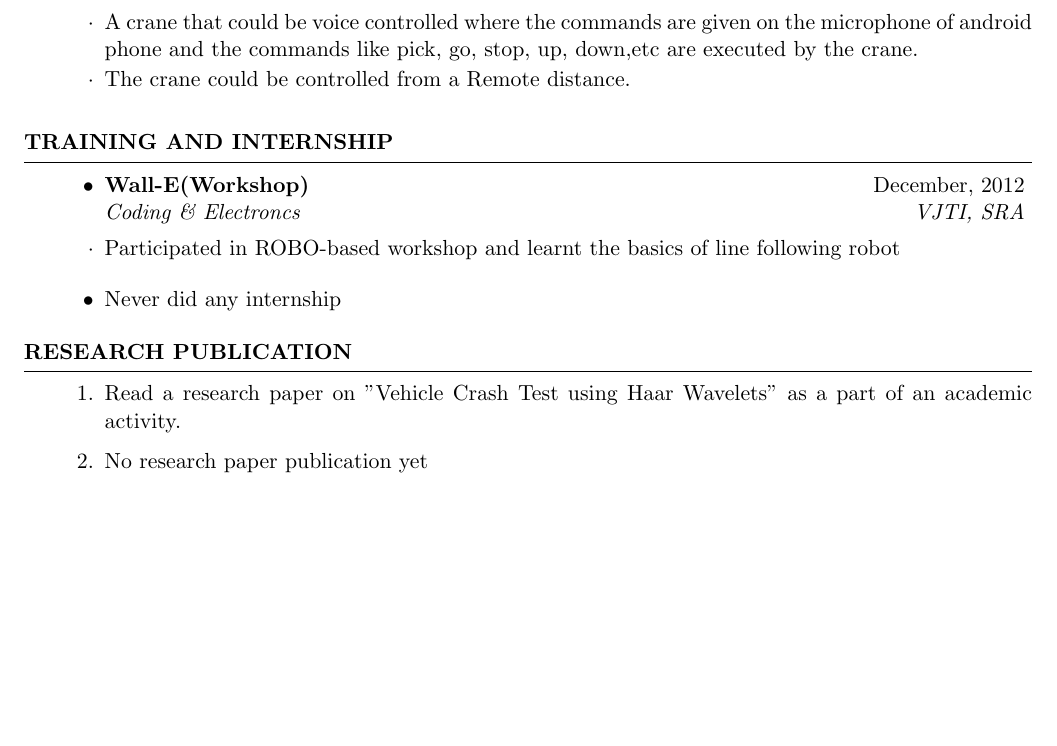
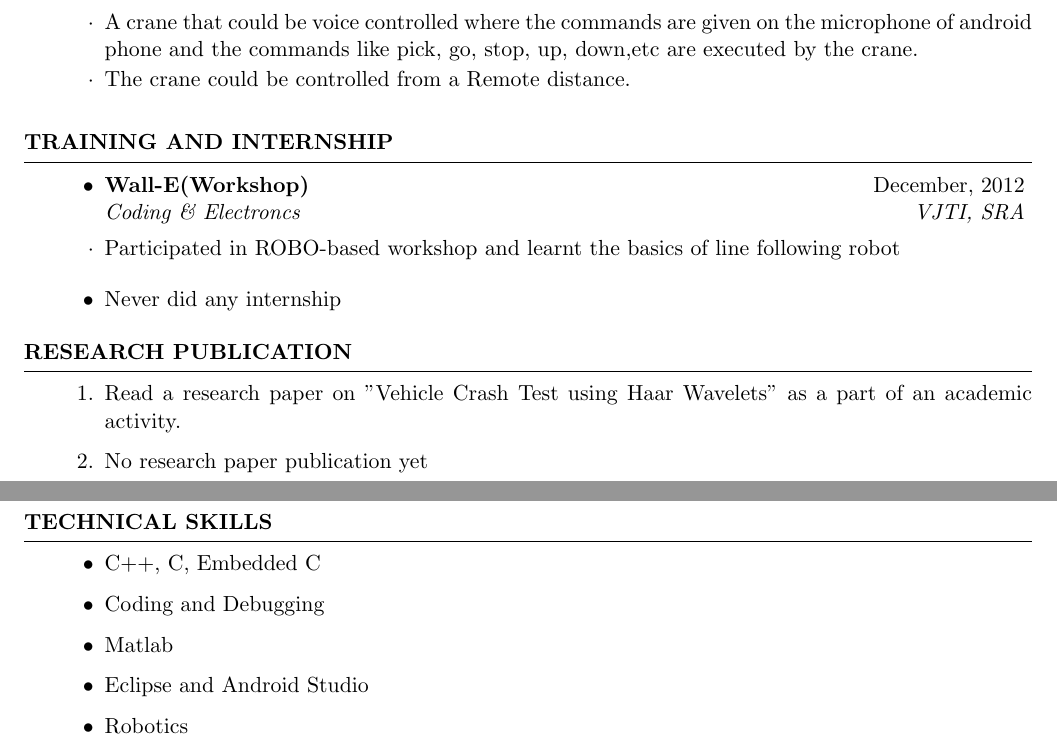
Before and after one commit to ani-patel/AniketDPatel_resume, a LaTeX CV (document.tex): part of the page before the commit and two parts of pages 1 and 2 of 2 after it, the two joined at a grey line, cut so that both start at the same text, the shorter picture padded with empty space. Compiled offline with pdfLaTeX.

Commit message:
Technical Skills added

```diff
--- a/document.tex
+++ b/document.tex
@@ -63,4 +63,15 @@
 	\end{enumerate}
 \end{rSection}
 
+\newpage
+\begin{rSection}{Technical Skills}
+	\begin{itemize}
+		\item C++, C, Embedded C
+		\item Coding and Debugging
+		\item Matlab
+		\item Eclipse and Android Studio
+		\item Robotics
+	\end{itemize}
+\end{rSection}
+
 \end{document}
```
Also changed, not shown: document.pdf, 2 other files.
